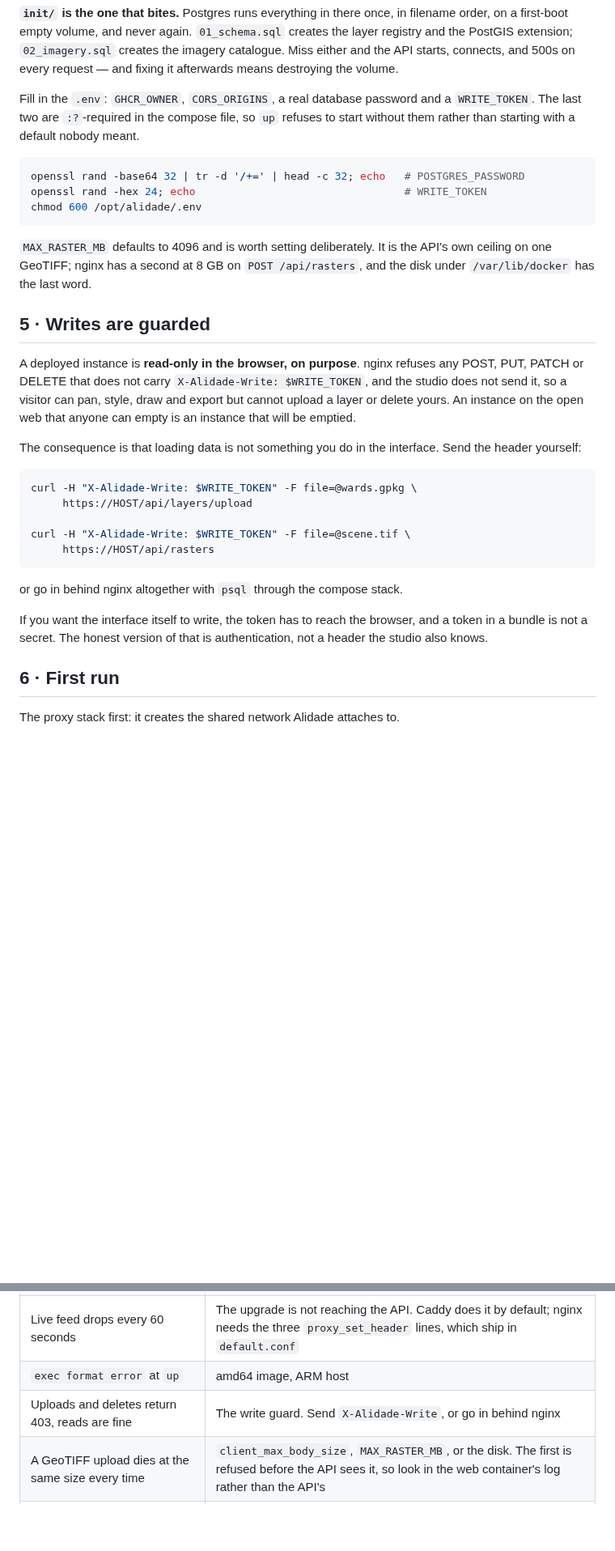
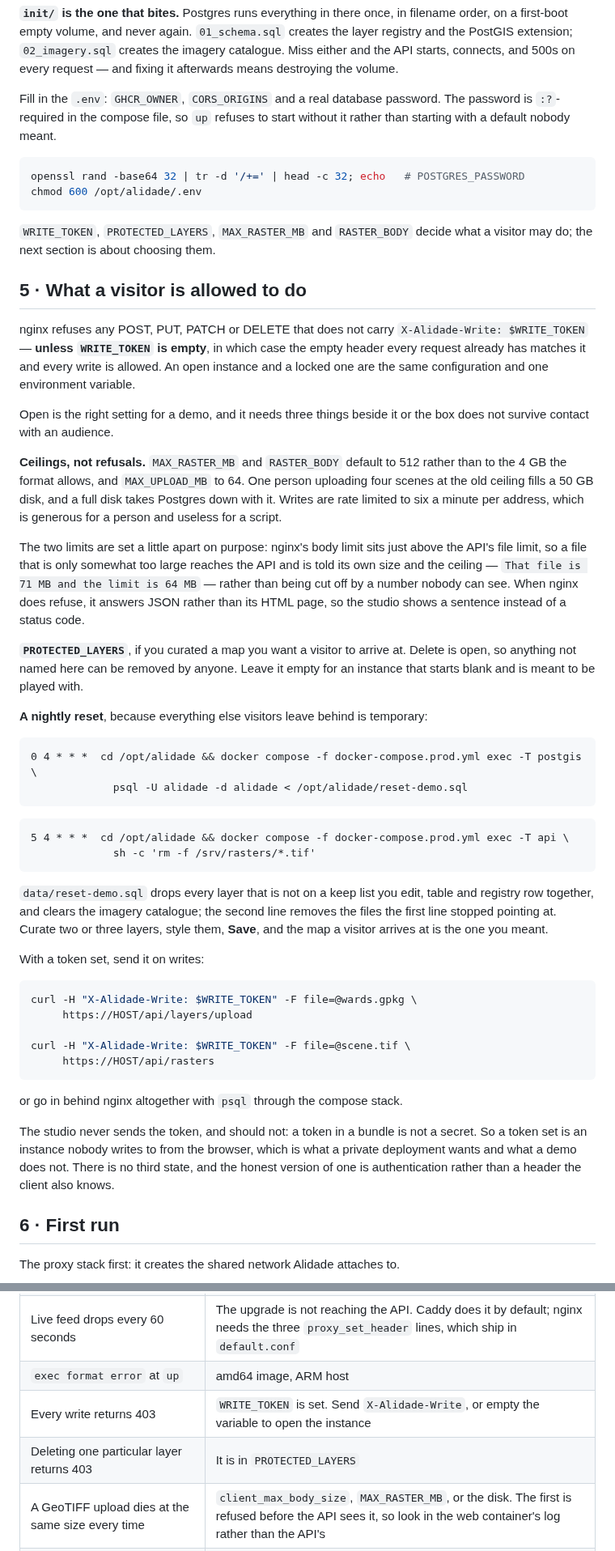
Before and after one commit to AysanZ/alidade, a Markdown page: docs/deployment.md, 2 parts joined by grey strips. Shown at 81% size. Rendered like a GitHub page; blank space fills up the shorter version.

````diff
--- a/docs/deployment.md
+++ b/docs/deployment.md
@@ -112,30 +112,62 @@ registry and the PostGIS extension; `02_imagery.sql` creates the imagery catalog
 either and the API starts, connects, and 500s on every request — and fixing it
 afterwards means destroying the volume.
 
-Fill in the `.env`: `GHCR_OWNER`, `CORS_ORIGINS`, a real database password and a
-`WRITE_TOKEN`. The last two are `:?`-required in the compose file, so `up` refuses to
-start without them rather than starting with a default nobody meant.
+Fill in the `.env`: `GHCR_OWNER`, `CORS_ORIGINS` and a real database password. The
+password is `:?`-required in the compose file, so `up` refuses to start without it rather
+than starting with a default nobody meant.
 
 ```bash
 openssl rand -base64 32 | tr -d '/+=' | head -c 32; echo   # POSTGRES_PASSWORD
-openssl rand -hex 24; echo                                 # WRITE_TOKEN
 chmod 600 /opt/alidade/.env
 ```
 
-`MAX_RASTER_MB` defaults to 4096 and is worth setting deliberately. It is the API's own
-ceiling on one GeoTIFF; nginx has a second at 8 GB on `POST /api/rasters`, and the disk
-under `/var/lib/docker` has the last word.
+`WRITE_TOKEN`, `PROTECTED_LAYERS`, `MAX_RASTER_MB` and `RASTER_BODY` decide what a
+visitor may do; the next section is about choosing them.
 
-## 5 · Writes are guarded
+## 5 · What a visitor is allowed to do
 
-A deployed instance is **read-only in the browser, on purpose**. nginx refuses any POST,
-PUT, PATCH or DELETE that does not carry `X-Alidade-Write: $WRITE_TOKEN`, and the studio
-does not send it, so a visitor can pan, style, draw and export but cannot upload a layer
-or delete yours. An instance on the open web that anyone can empty is an instance that
-will be emptied.
+nginx refuses any POST, PUT, PATCH or DELETE that does not carry
+`X-Alidade-Write: $WRITE_TOKEN` — **unless `WRITE_TOKEN` is empty**, in which case the
+empty header every request already has matches it and every write is allowed. An open
+instance and a locked one are the same configuration and one environment variable.
 
-The consequence is that loading data is not something you do in the interface. Send the
-header yourself:
+Open is the right setting for a demo, and it needs three things beside it or the box
+does not survive contact with an audience.
+
+**Ceilings, not refusals.** `MAX_RASTER_MB` and `RASTER_BODY` default to 512 rather than
+to the 4 GB the format allows, and `MAX_UPLOAD_MB` to 64. One person uploading four
+scenes at the old ceiling fills a 50 GB disk, and a full disk takes Postgres down with
+it. Writes are rate limited to six a minute per address, which is generous for a person
+and useless for a script.
+
+The two limits are set a little apart on purpose: nginx's body limit sits just above the
+API's file limit, so a file that is only somewhat too large reaches the API and is told
+its own size and the ceiling — `That file is 71 MB and the limit is 64 MB` — rather than
+being cut off by a number nobody can see. When nginx does refuse, it answers JSON rather
+than its HTML page, so the studio shows a sentence instead of a status code.
+
+**`PROTECTED_LAYERS`**, if you curated a map you want a visitor to arrive at. Delete is
+open, so anything not named here can be removed by anyone. Leave it empty for an
+instance that starts blank and is meant to be played with.
+
+**A nightly reset**, because everything else visitors leave behind is temporary:
+
+```cron
+0 4 * * *  cd /opt/alidade && docker compose -f docker-compose.prod.yml exec -T postgis \
+             psql -U alidade -d alidade < /opt/alidade/reset-demo.sql
+```
+
+```cron
+5 4 * * *  cd /opt/alidade && docker compose -f docker-compose.prod.yml exec -T api \
+             sh -c 'rm -f /srv/rasters/*.tif'
+```
+
+`data/reset-demo.sql` drops every layer that is not on a keep list you edit, table and
+registry row together, and clears the imagery catalogue; the second line removes the
+files the first line stopped pointing at. Curate two or three layers, style them,
+**Save**, and the map a visitor arrives at is the one you meant.
+
+With a token set, send it on writes:
 
 ```bash
 curl -H "X-Alidade-Write: $WRITE_TOKEN" -F file=@wards.gpkg \
@@ -147,9 +179,10 @@ curl -H "X-Alidade-Write: $WRITE_TOKEN" -F file=@scene.tif \
 
 or go in behind nginx altogether with `psql` through the compose stack.
 
-If you want the interface itself to write, the token has to reach the browser, and a
-token in a bundle is not a secret. The honest version of that is authentication, not a
-header the studio also knows.
+The studio never sends the token, and should not: a token in a bundle is not a secret.
+So a token set is an instance nobody writes to from the browser, which is what a private
+deployment wants and what a demo does not. There is no third state, and the honest
+version of one is authentication rather than a header the client also knows.
 
 ## 6 · First run
 
@@ -243,7 +276,8 @@ Weekly rather than nightly, because it is large and it changes rarely.
 | API calls fail in the browser, `curl` works | `CORS_ORIGINS` is not an exact match — scheme, host, no trailing slash |
 | Live feed drops every 60 seconds | The upgrade is not reaching the API. Caddy does it by default; nginx needs the three `proxy_set_header` lines, which ship in `default.conf` |
 | `exec format error` at `up` | amd64 image, ARM host |
-| Uploads and deletes return 403, reads are fine | The write guard. Send `X-Alidade-Write`, or go in behind nginx |
+| Every write returns 403 | `WRITE_TOKEN` is set. Send `X-Alidade-Write`, or empty the variable to open the instance |
+| Deleting one particular layer returns 403 | It is in `PROTECTED_LAYERS` |
 | A GeoTIFF upload dies at the same size every time | `client_max_body_size`, `MAX_RASTER_MB`, or the disk. The first is refused before the API sees it, so look in the web container's log rather than the API's |
 | Imagery draws nothing and the tiles are 503 | The API image was built without `rio-tiler` |
 | Postgres restarting | `mem_limit` too tight, or `init/` was empty when the volume was created. `down -v` re-runs it and destroys the data |
````
Also changed, not shown: README.md (+5 -5 lines), docs/images/README.md (+2 -2 lines), docs/images/attributes.png (added), docs/images/layers.png (added), 14 other files.
